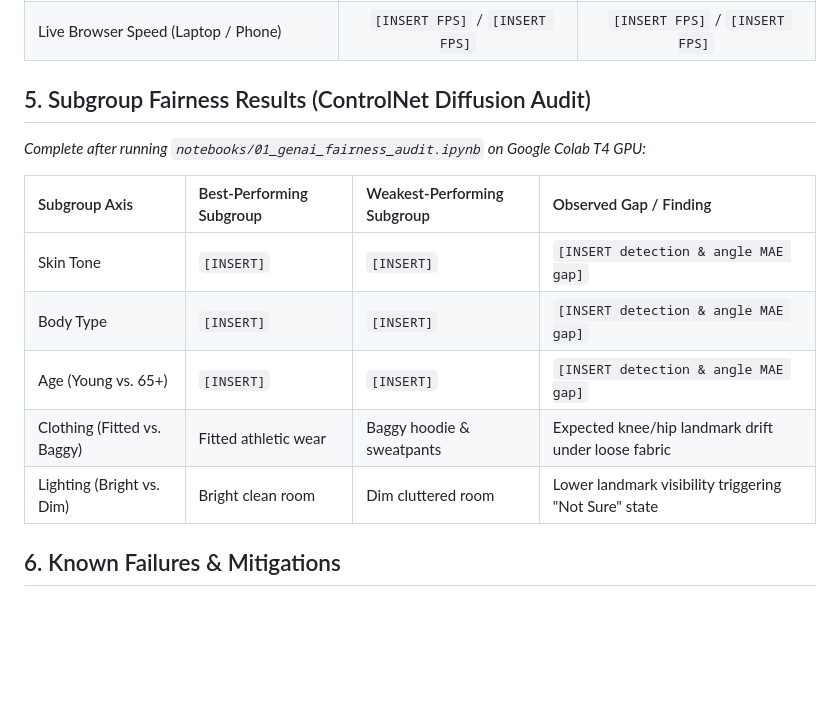
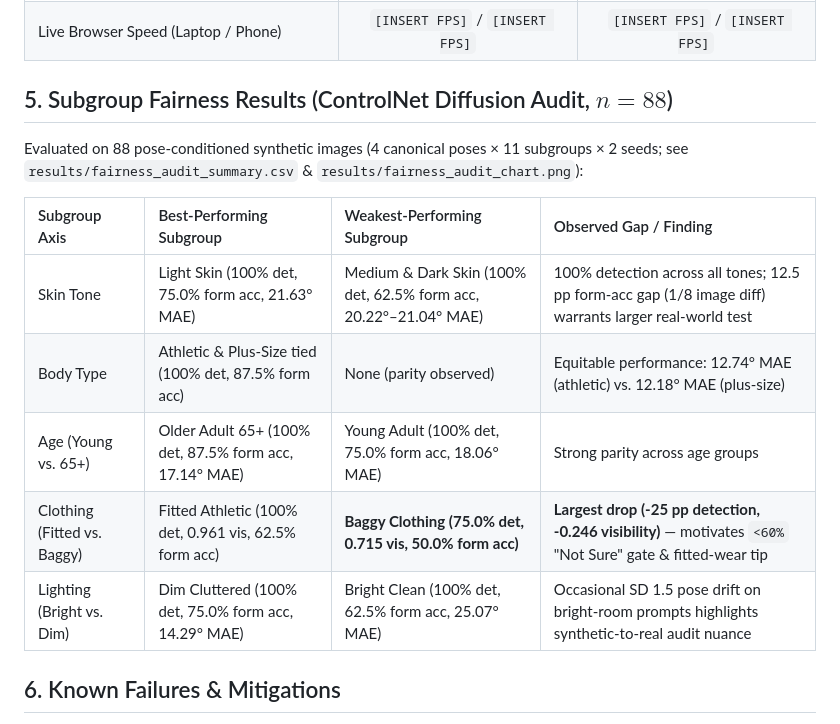
Before and after one commit to mohitparag/CVA_Final_Project_Computer_Vision, a Markdown page: docs/MODEL_CARD.md, the part around the change. Rendered like a GitHub page; blank space fills up the shorter version.

```diff
--- a/docs/MODEL_CARD.md
+++ b/docs/MODEL_CARD.md
@@ -31,16 +31,16 @@
 | Real-World Form-Error Macro-F1 | `[INSERT F1]` | `[INSERT F1]` |
 | Live Browser Speed (Laptop / Phone) | `[INSERT FPS]` / `[INSERT FPS]` | `[INSERT FPS]` / `[INSERT FPS]` |
 
-## 5. Subgroup Fairness Results (ControlNet Diffusion Audit)
-*Complete after running `notebooks/01_genai_fairness_audit.ipynb` on Google Colab T4 GPU:*
+## 5. Subgroup Fairness Results (ControlNet Diffusion Audit, $n = 88$)
+Evaluated on 88 pose-conditioned synthetic images (4 canonical poses × 11 subgroups × 2 seeds; see `results/fairness_audit_summary.csv` & `results/fairness_audit_chart.png`):
 
 | Subgroup Axis | Best-Performing Subgroup | Weakest-Performing Subgroup | Observed Gap / Finding |
 | :--- | :--- | :--- | :--- |
-| Skin Tone | `[INSERT]` | `[INSERT]` | `[INSERT detection & angle MAE gap]` |
-| Body Type | `[INSERT]` | `[INSERT]` | `[INSERT detection & angle MAE gap]` |
-| Age (Young vs. 65+) | `[INSERT]` | `[INSERT]` | `[INSERT detection & angle MAE gap]` |
-| Clothing (Fitted vs. Baggy) | Fitted athletic wear | Baggy hoodie & sweatpants | Expected knee/hip landmark drift under loose fabric |
-| Lighting (Bright vs. Dim) | Bright clean room | Dim cluttered room | Lower landmark visibility triggering "Not Sure" state |
+| Skin Tone | Light Skin (100% det, 75.0% form acc, 21.63° MAE) | Medium & Dark Skin (100% det, 62.5% form acc, 20.22°–21.04° MAE) | 100% detection across all tones; 12.5 pp form-acc gap (1/8 image diff) warrants larger real-world test |
+| Body Type | Athletic & Plus-Size tied (100% det, 87.5% form acc) | None (parity observed) | Equitable performance: 12.74° MAE (athletic) vs. 12.18° MAE (plus-size) |
+| Age (Young vs. 65+) | Older Adult 65+ (100% det, 87.5% form acc, 17.14° MAE) | Young Adult (100% det, 75.0% form acc, 18.06° MAE) | Strong parity across age groups |
+| Clothing (Fitted vs. Baggy) | Fitted Athletic (100% det, 0.961 vis, 62.5% form acc) | **Baggy Clothing (75.0% det, 0.715 vis, 50.0% form acc)** | **Largest drop (-25 pp detection, -0.246 visibility)** — motivates `<60%` "Not Sure" gate & fitted-wear tip |
+| Lighting (Bright vs. Dim) | Dim Cluttered (100% det, 75.0% form acc, 14.29° MAE) | Bright Clean (100% det, 62.5% form acc, 25.07° MAE) | Occasional SD 1.5 pose drift on bright-room prompts highlights synthetic-to-real audit nuance |
 
 ## 6. Known Failures & Mitigations
 - **Baggy / Loose Clothing:** Obscures hip and knee joint centres, inflating knee-angle error. *Mitigation:* Camera setup guide recommends fitted sportswear; One-Euro smoothing damps jitter.
```
Also changed, not shown: docs/TECHNICAL_REPORT.md (+18 -13 lines), fairness_audit_chart.png (added), results/fairness_audit_chart.png (added), 3 other files.
